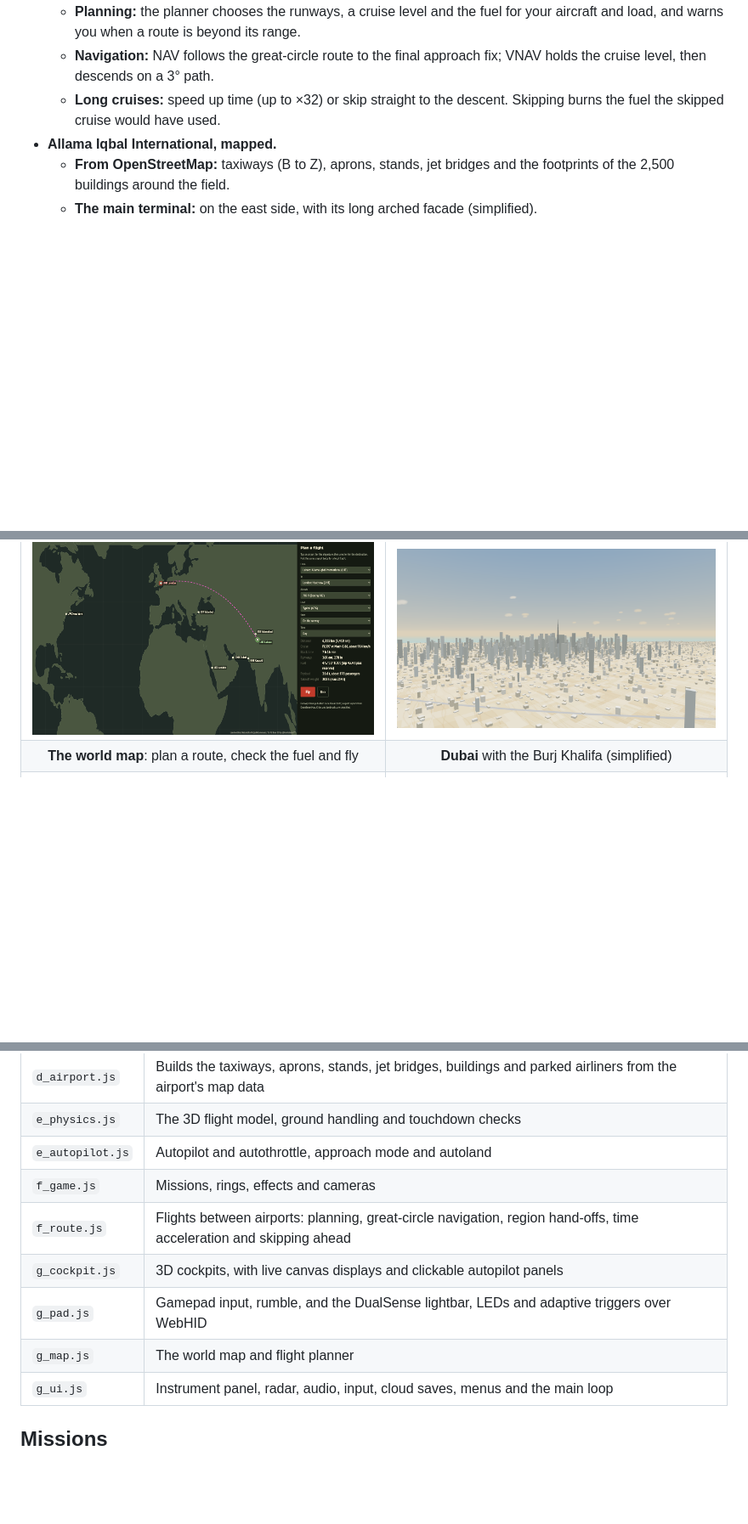
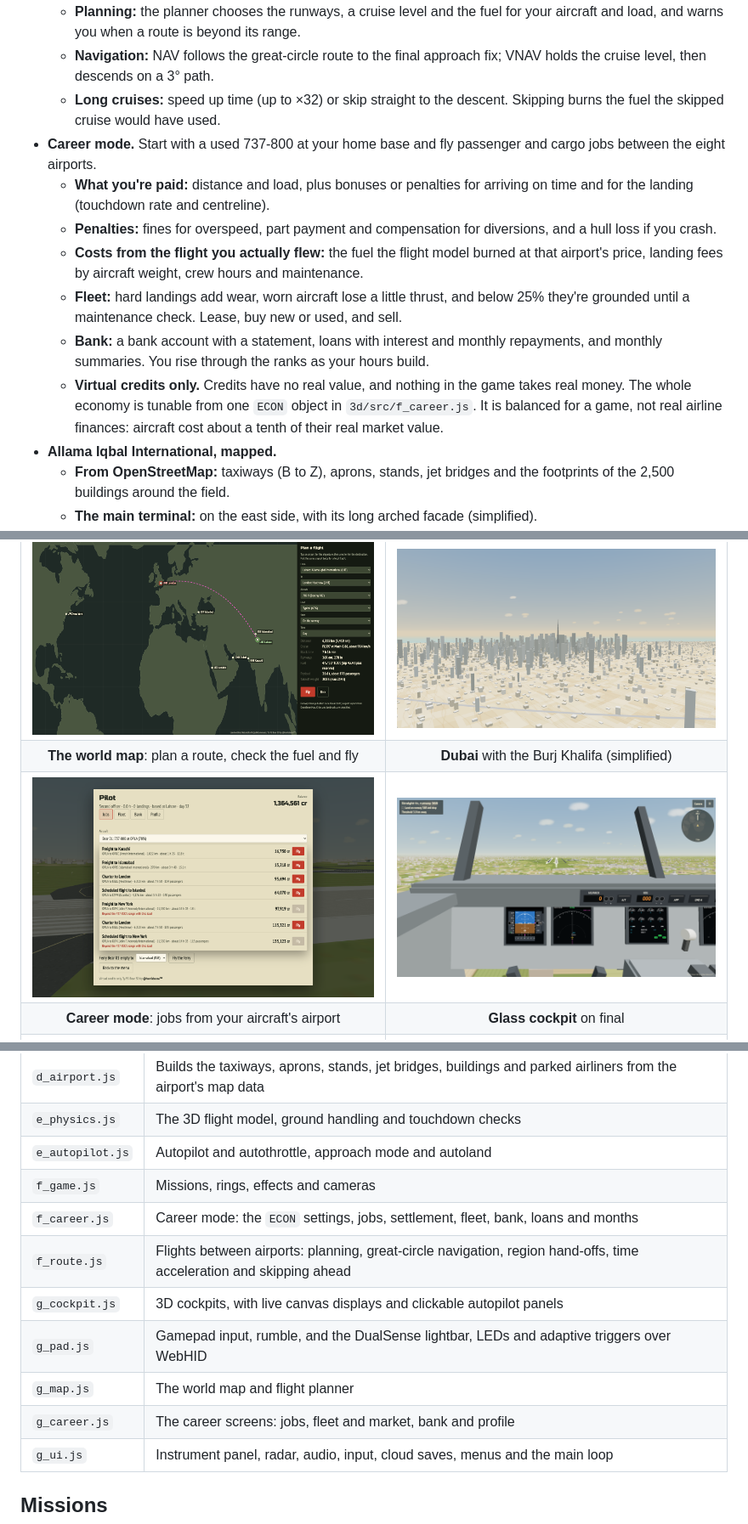
Before and after one commit to harrisbasra/tu95-bear, a Markdown page: README.md, 3 parts joined by grey strips. Shown at 85% size. Drawn GitHub-style; pictures changed too: docs/screenshots/3d-career.png (added); blank space fills up the shorter version.

```diff
--- a/README.md
+++ b/README.md
@@ -84,6 +84,13 @@ A full 3D version, with **Allama Iqbal International Airport (OPLA), Lahore** as
   - **Planning:** the planner chooses the runways, a cruise level and the fuel for your aircraft and load, and warns you when a route is beyond its range.
   - **Navigation:** NAV follows the great-circle route to the final approach fix; VNAV holds the cruise level, then descends on a 3° path.
   - **Long cruises:** speed up time (up to ×32) or skip straight to the descent. Skipping burns the fuel the skipped cruise would have used.
+- **Career mode.** Start with a used 737-800 at your home base and fly passenger and cargo jobs between the eight airports.
+  - **What you're paid:** distance and load, plus bonuses or penalties for arriving on time and for the landing (touchdown rate and centreline).
+  - **Penalties:** fines for overspeed, part payment and compensation for diversions, and a hull loss if you crash.
+  - **Costs from the flight you actually flew:** the fuel the flight model burned at that airport's price, landing fees by aircraft weight, crew hours and maintenance.
+  - **Fleet:** hard landings add wear, worn aircraft lose a little thrust, and below 25% they're grounded until a maintenance check. Lease, buy new or used, and sell.
+  - **Bank:** a bank account with a statement, loans with interest and monthly repayments, and monthly summaries. You rise through the ranks as your hours build.
+  - **Virtual credits only.** Credits have no real value, and nothing in the game takes real money. The whole economy is tunable from one `ECON` object in `3d/src/f_career.js`. It is balanced for a game, not real airline finances: aircraft cost about a tenth of their real market value.
 - **Allama Iqbal International, mapped.**
   - **From OpenStreetMap:** taxiways (B to Z), aprons, stands, jet bridges and the footprints of the 2,500 buildings around the field.
   - **The main terminal:** on the east side, with its long arched facade (simplified).
@@ -117,6 +124,8 @@ A full 3D version, with **Allama Iqbal International Airport (OPLA), Lahore** as
 | **A380-800** on short final to 36R | **Classic cockpit** in the Tu-95 |
 | <img src="docs/screenshots/3d-world-map.png" alt="World map planner with a Lahore to Heathrow route in a 787-9"> | <img src="docs/screenshots/3d-dubai.png" alt="Downtown Dubai with the Burj Khalifa"> |
 | **The world map**: plan a route, check the fuel and fly | **Dubai** with the Burj Khalifa (simplified) |
+| <img src="docs/screenshots/3d-career.png" alt="Career jobs list at Lahore, with pay for each job and range checks"> | <img src="docs/screenshots/3d-glass-cockpit.png" alt="747-400 glass cockpit on final"> |
+| **Career mode**: jobs from your aircraft's airport | **Glass cockpit** on final |
 | <img src="docs/screenshots/3d-jfk.png" alt="JFK from the air with Jamaica Bay behind"> | <img src="docs/screenshots/3d-night.png" alt="Night approach to 18L with the city lights to the west"> |
 | **New York JFK** from OpenStreetMap, with Jamaica Bay | **Night arrival** on 18L at Lahore |
 
@@ -182,10 +191,12 @@ The 3D game uses [three.js](https://threejs.org/) r128 from cdnjs and otherwise
 | `e_physics.js` | The 3D flight model, ground handling and touchdown checks |
 | `e_autopilot.js` | Autopilot and autothrottle, approach mode and autoland |
 | `f_game.js` | Missions, rings, effects and cameras |
+| `f_career.js` | Career mode: the `ECON` settings, jobs, settlement, fleet, bank, loans and months |
 | `f_route.js` | Flights between airports: planning, great-circle navigation, region hand-offs, time acceleration and skipping ahead |
 | `g_cockpit.js` | 3D cockpits, with live canvas displays and clickable autopilot panels |
 | `g_pad.js` | Gamepad input, rumble, and the DualSense lightbar, LEDs and adaptive triggers over WebHID |
 | `g_map.js` | The world map and flight planner |
+| `g_career.js` | The career screens: jobs, fleet and market, bank and profile |
 | `g_ui.js` | Instrument panel, radar, audio, input, cloud saves, menus and the main loop |
 
 ## Missions
```
Also changed, not shown: CHANGELOG.md (+12 -0 lines), CLAUDE.md (+2 -2 lines), 8 other files.
